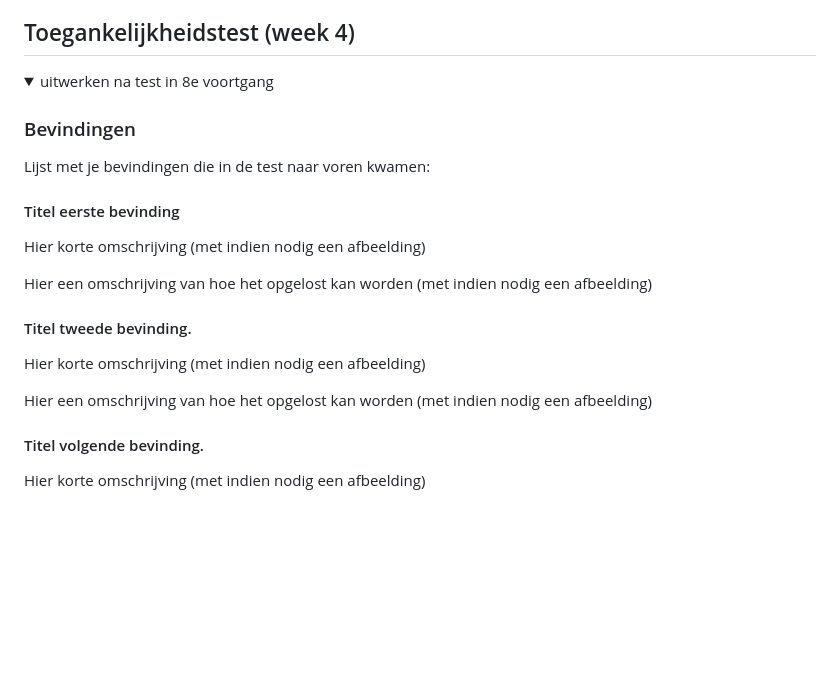
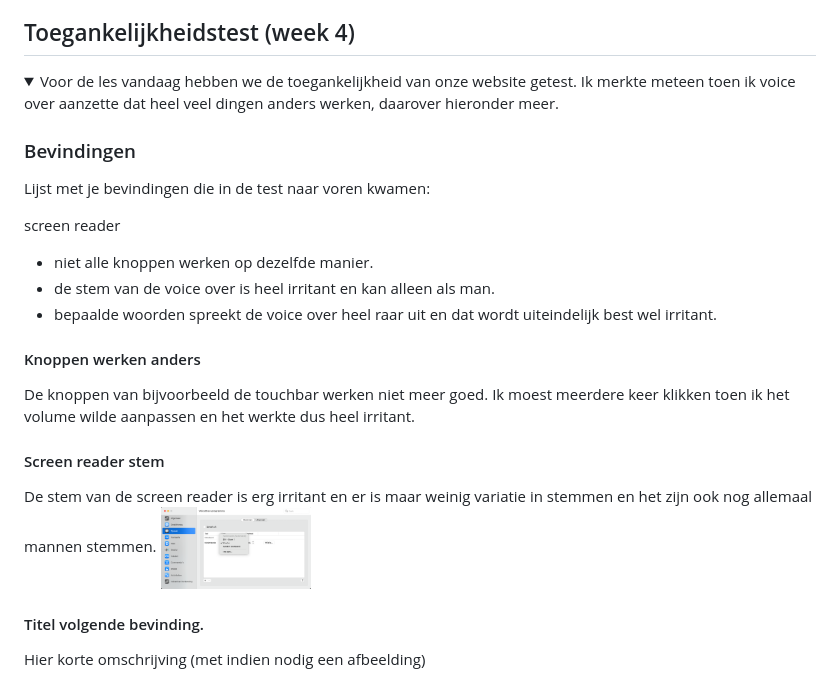
Before and after one commit to juliettegroot/fedjulietteg, a Markdown page: README.md, the part around the change. Drawn GitHub-style; pictures changed too: images/screenreaderstem.png (added); folded sections open; blank space fills up the shorter version.

```diff
--- a/README.md
+++ b/README.md
@@ -133,22 +133,25 @@ hier na afloop snel de uitkomsten van de meeting vastleggen
 ## Toegankelijkheidstest (week 4)
 
 <details>
-<summary>uitwerken na test in 8e voortgang</summary>
+<summary>Voor de les vandaag hebben we de toegankelijkheid van onze website getest. Ik merkte meteen toen ik voice over aanzette dat heel veel dingen anders werken, daarover hieronder meer.</summary>
 
 ### Bevindingen
 Lijst met je bevindingen die in de test naar voren kwamen:
 
-#### Titel eerste bevinding
-Hier korte omschrijving (met indien nodig een afbeelding)
-
-Hier een omschrijving van hoe het opgelost kan worden (met indien nodig een afbeelding)
+screen reader
+- niet alle knoppen werken op dezelfde manier.
+- de stem van de voice over is heel irritant en kan alleen als man.
+- bepaalde woorden spreekt de voice over heel raar uit en dat wordt uiteindelijk best wel irritant.
 
 
-#### Titel tweede bevinding.
-Hier korte omschrijving (met indien nodig een afbeelding)
 
-Hier een omschrijving van hoe het opgelost kan worden (met indien nodig een afbeelding)
+#### Knoppen werken anders
+De knoppen van bijvoorbeeld de touchbar werken niet meer goed. Ik moest meerdere keer klikken toen ik het volume wilde aanpassen en het werkte dus heel irritant.
 
+
+#### Screen reader stem
+De stem van de screen reader is erg irritant en er is maar weinig variatie in stemmen en het zijn ook nog allemaal mannen stemmen.
+<img src="images/screenreaderstem.png" width="150px" alt="screen reader stem menu">
 
 #### Titel volgende bevinding.
 Hier korte omschrijving (met indien nodig een afbeelding)
```
Also changed, not shown: images/facebooklogo.png (added), images/instalogo.png (added), 5 other files.
